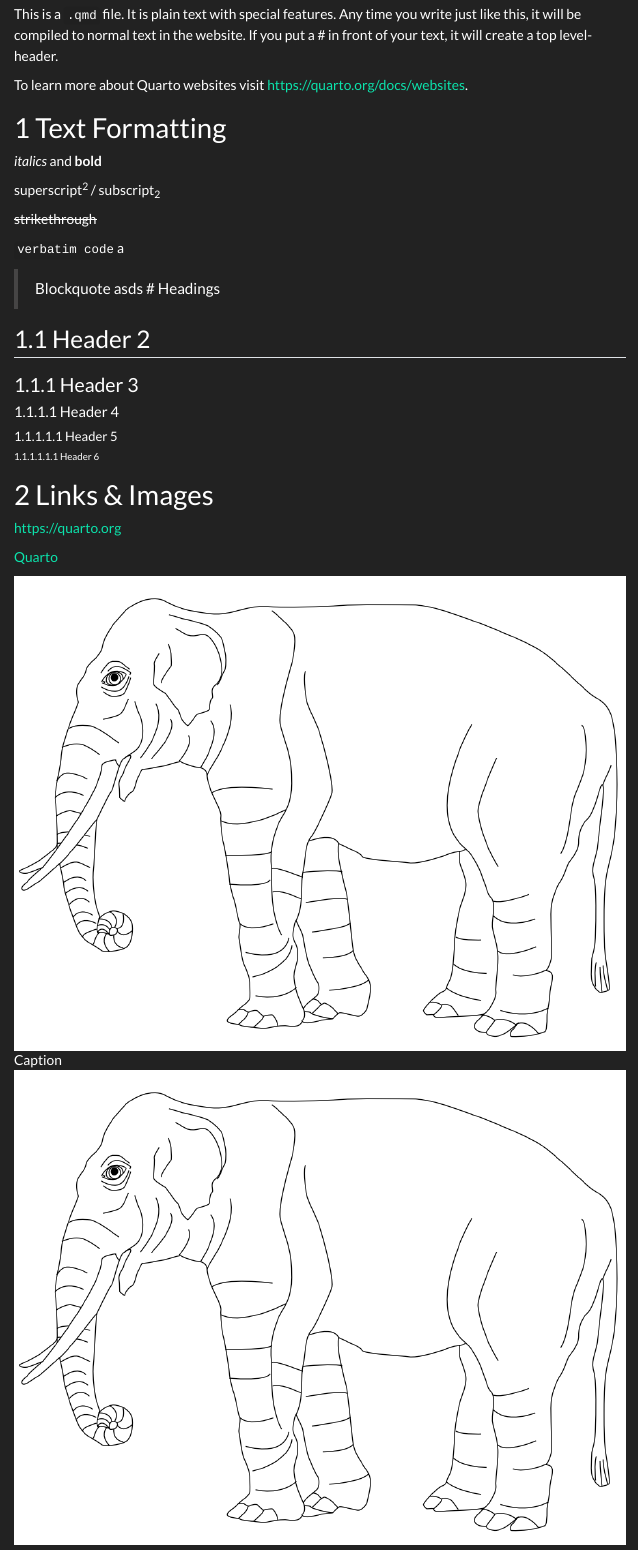
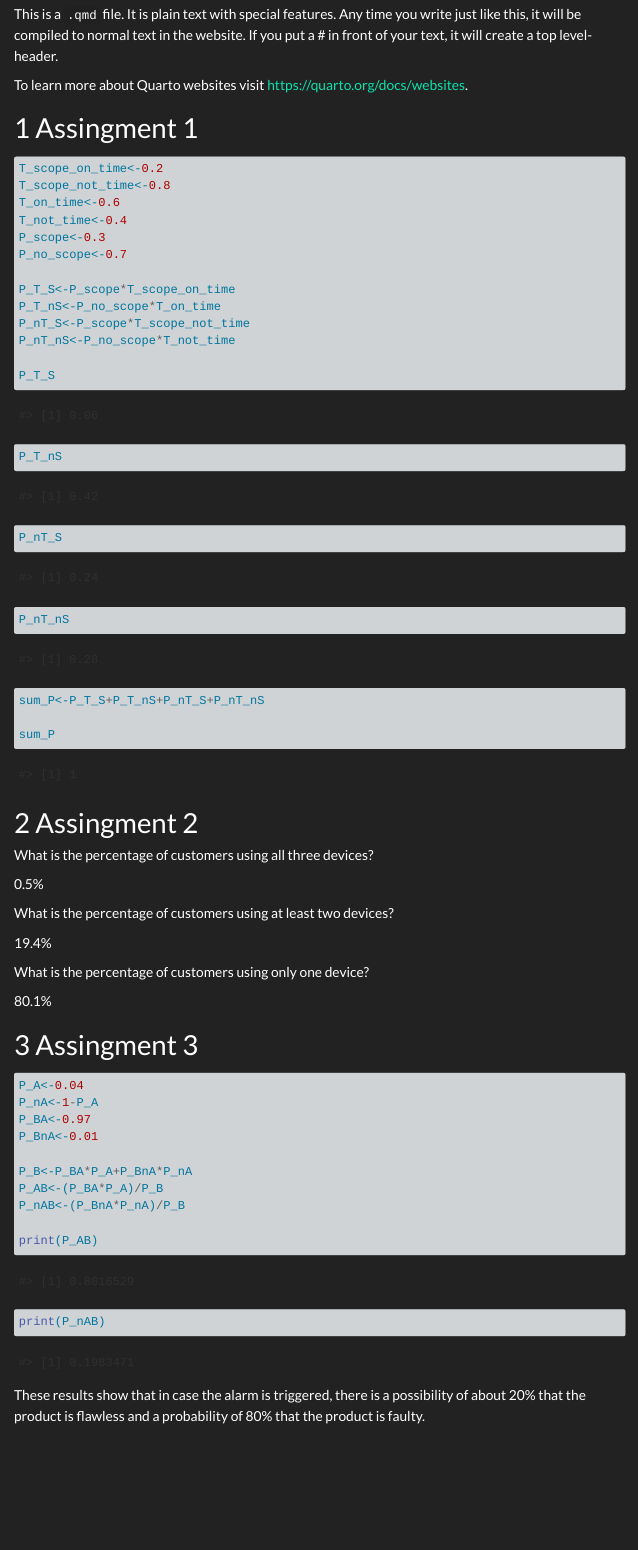
Before and after one commit to TUHHStartupEngineers-Classroom/cdsba-Denizhan9, a Quarto document (content/01_journal/01_probability.qmd): the page in a window 1100 px wide, from 160 px down. Rendered offline with R 4.5, knitr and Pandoc in place of Quarto, with nearby package versions; menus at the side of the page are left out.

Commit message:
Chapter 1

````diff
--- a/content/01_journal/01_probability.qmd
+++ b/content/01_journal/01_probability.qmd
@@ -10,34 +10,3 @@ This is a `.qmd` file. It is plain text with special features. Any time you writ
 
 To learn more about Quarto websites visit <https://quarto.org/docs/websites>.
 
-# Text Formatting
-
-*italics* and **bold**
-
-superscript^2^ / subscript~2~
-
-~~strikethrough~~
-
-`verbatim code`a
-
-> Blockquote
-asds
-# Headings
-
-## Header 2
-### Header 3
-#### Header 4
-##### Header 5
-###### Header 6
-
-# Links & Images
-
-<https://quarto.org>
-
-[Quarto](https://quarto.org)
-
-![Caption](../../assets/img/elephant.png)
-
-[![Caption](../../assets/img/elephant.png)](https://quarto.org)
-
-[![Caption](../../assets/img/elephant.png)](https://quarto.org "An elephant")
@@ -53 +12,0 @@ asads
-*   item 2
@@ -67 +12,0 @@ continues after
-(@)  an interruption
@@ -75,23 +13,52 @@ continues after
-|    1  |    1 |     1   |     1  |
-
-# Source Code
-
-Use ``` to delimit blocks of source code:
-
-```
-code
-```
-
-Add a language to syntax highlight code blocks:
+# Assingment 1
 
 ```{r}
-1 + 1
+T_scope_on_time<-0.2
+T_scope_not_time<-0.8
+T_on_time<-0.6
+T_not_time<-0.4
+P_scope<-0.3
+P_no_scope<-0.7
+
+P_T_S<-P_scope*T_scope_on_time
+P_T_nS<-P_no_scope*T_on_time
+P_nT_S<-P_scope*T_scope_not_time
+P_nT_nS<-P_no_scope*T_not_time
+
+P_T_S
+P_T_nS
+P_nT_S
+P_nT_nS
+
+sum_P<-P_T_S+P_T_nS+P_nT_S+P_nT_nS
+
+sum_P
 ```
+# Assingment 2
+What is the percentage of customers using all three devices?
 
+0.5%
+
+What is the percentage of customers using at least two devices?
+
+19.4%
+
+What is the percentage of customers using only one device?
+
+80.1%
+
+# Assingment 3
 ```{r}
-cars
+P_A<-0.04
+P_nA<-1-P_A
+P_BA<-0.97
+P_BnA<-0.01
+
+P_B<-P_BA*P_A+P_BnA*P_nA
+P_AB<-(P_BA*P_A)/P_B
+P_nAB<-(P_BnA*P_nA)/P_B
+
+print(P_AB)
+print(P_nAB)
 ```
-
-```{r}
-plot(cars)
-```
+These results show that in case the alarm is triggered, there is a possibility of about 20% that the product is flawless and a probability of 80% that the product is faulty.
````
Also changed, not shown: content/01_journal/01_probability.qmd (29 more changed lines), 6 other files.
